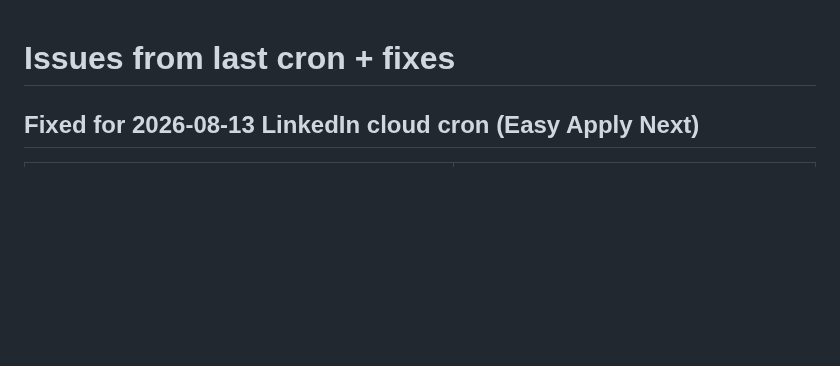
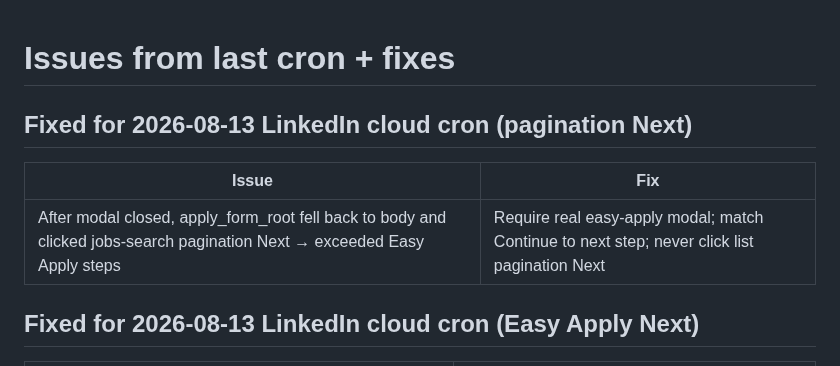
Before and after one commit to rafi-solibri/MyRepo, a Markdown page: automation-prompts/ISSUES_AND_FIXES.md, the part around the change. Drawn GitHub-style; blank space fills up the shorter version.

Commit message:
docs(linkedin): note Easy Apply pagination Next guard
Co-authored-by: rafi-solibri <rafi-solibri@users.noreply.github.com>

```diff
--- a/automation-prompts/ISSUES_AND_FIXES.md
+++ b/automation-prompts/ISSUES_AND_FIXES.md
@@ -1,4 +1,10 @@
 # Issues from last cron + fixes
+
+## Fixed for 2026-08-13 LinkedIn cloud cron (pagination Next)
+
+| Issue | Fix |
+| --- | --- |
+| After modal closed, apply_form_root fell back to body and clicked jobs-search pagination Next → exceeded Easy Apply steps | Require real easy-apply modal; match Continue to next step; never click list pagination Next |
 
 ## Fixed for 2026-08-13 LinkedIn cloud cron (Easy Apply Next)
 
```
